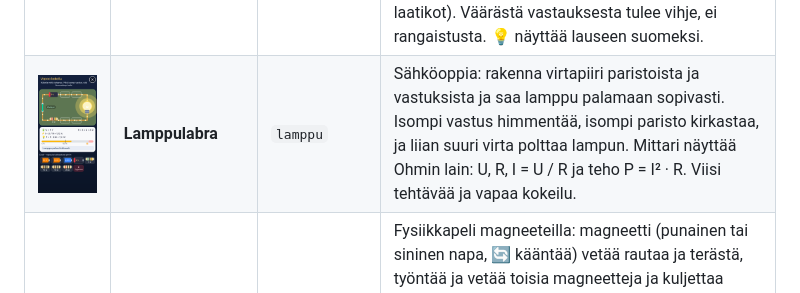
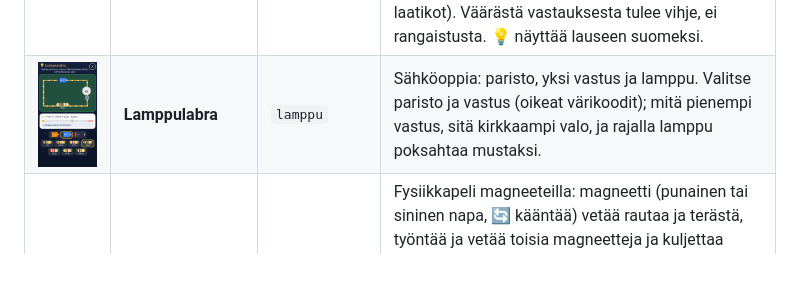
Before and after one commit to terotests/RangerGames, a Markdown page: games/README.md, the part around the change. Drawn GitHub-style; pictures changed too: docs/screenshots/lamppu.png; blank space fills up the shorter version.

```diff
--- a/games/README.md
+++ b/games/README.md
@@ -29,7 +29,7 @@ Kuvat on otettu web-versiosta (360 × 720) komennolla `node tools/shot.js`, ja n
 | <img src="../docs/screenshots/painovoima.png" width="160"> | **Painovoimalento** | `painovoima` | Lennä raketilla planeettojen ja Kuun luo. Lähellä taivaankappale vetää sinua puoleensa (Kuussa hitaasti, Jupiterissa lujaa), ja pinnalta pomppaat kuin kumipallo. Käy jokaisella! |
 | <img src="../docs/screenshots/kielipelit.png" width="160"> | **Kielipelit** | `kielipelit` | Englantia ja espanjaa: sanat, "Find the red key", kahvila ja tarina. Ohjeet puhutaan. |
 | <img src="../docs/screenshots/kielisaari.png" width="160"> | **Kielisaari** | `kielisaari` | Englantia tai espanjaa (lippu valitaan alussa) seikkaillen: auta kilpikonnaa, apinaa ja karhun kahvilaa, kerää kolme karttapalaa ja avaa luolan aarrearkku. Jokainen sana kulkee polun kuule → tunnista → muista (kokoa kirjaimista ja sano ääneen) → käytä ("Give me two red apples") → kertaa; uusi päivä alkaa kertauksella (Leitner-laatikot). Väärästä vastauksesta tulee vihje, ei rangaistusta. 💡 näyttää lauseen suomeksi. |
-| <img src="../docs/screenshots/lamppu.png" width="160"> | **Lamppulabra** | `lamppu` | Sähköoppia: rakenna virtapiiri paristoista ja vastuksista ja saa lamppu palamaan sopivasti. Isompi vastus himmentää, isompi paristo kirkastaa, ja liian suuri virta polttaa lampun. Mittari näyttää Ohmin lain: U, R, I = U / R ja teho P = I² · R. Viisi tehtävää ja vapaa kokeilu. |
+| <img src="../docs/screenshots/lamppu.png" width="160"> | **Lamppulabra** | `lamppu` | Sähköoppia: paristo, yksi vastus ja lamppu. Valitse paristo ja vastus (oikeat värikoodit); mitä pienempi vastus, sitä kirkkaampi valo, ja rajalla lamppu poksahtaa mustaksi. |
 | <img src="../docs/screenshots/magneetti.png" width="160"> | **Magneettipaja** | `magneetti` | Fysiikkapeli magneeteilla: magneetti (punainen tai sininen napa, 🔄 kääntää) vetää rautaa ja terästä, työntää ja vetää toisia magneetteja ja kuljettaa teräskuulan sokkelon läpi laudan alta. Kuusi tehtävää: naulat laatikkoon, mikä tarttuu (puu, muovi, lasi ja kulta eivät), kuula sokkelossa, hylkiminen, sauvamagneetin kaksi napaa ja esteet, joissa kiinnitetyt magneetit vetävät kuulaa. Oma pieni fysiikkamoottori (`games/magneetti/lib/fysiikka.ts`): jäykät kappaleet, törmäykset, kitka ja napojen voimat. |
 
 Seuraavat pelit tehtiin puhelinta varten Macilla, ja ne tulevat tähän listaan, kun ne on viety GitHubiin: Kirjainpallot, Onkipeli, Avaruusretki, Sanaseikkailu ja Kolmården.
```
Also changed, not shown: README.md (+1 -1 lines), 4 other files.
